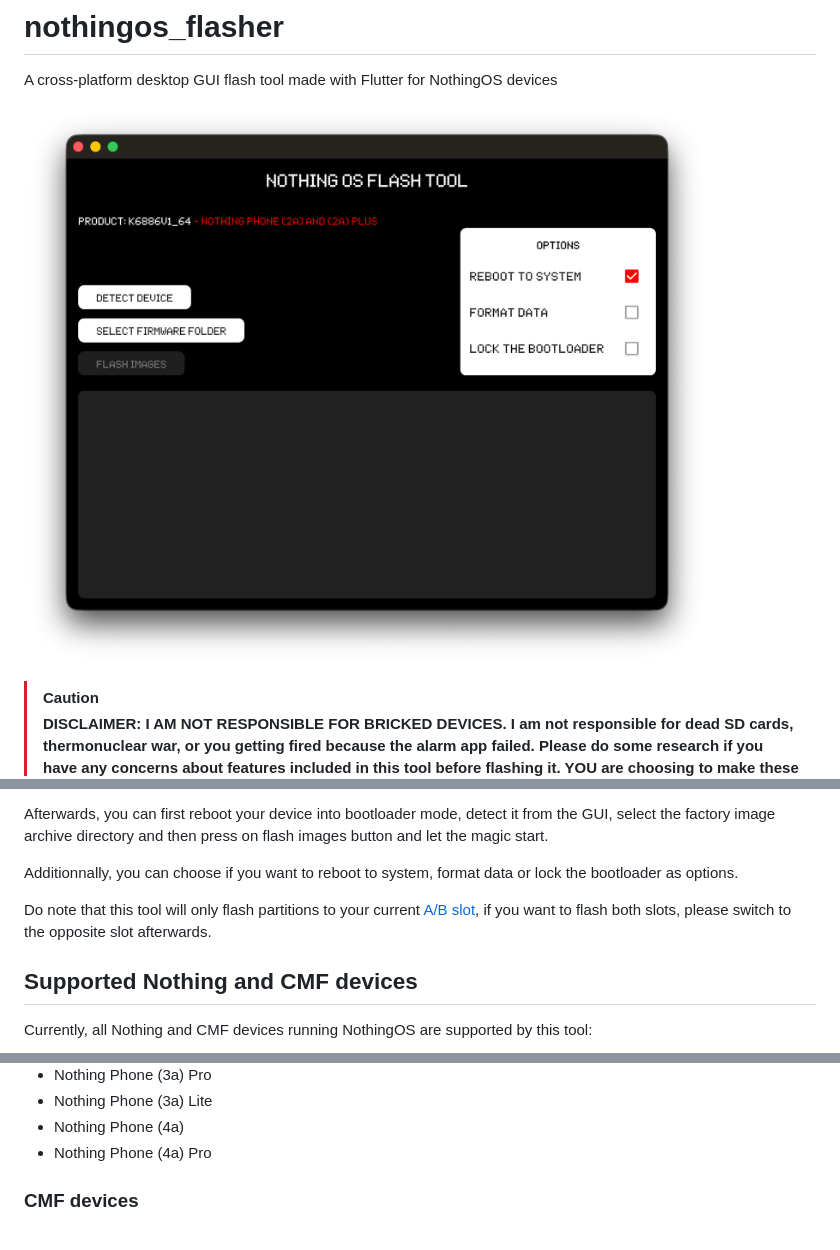
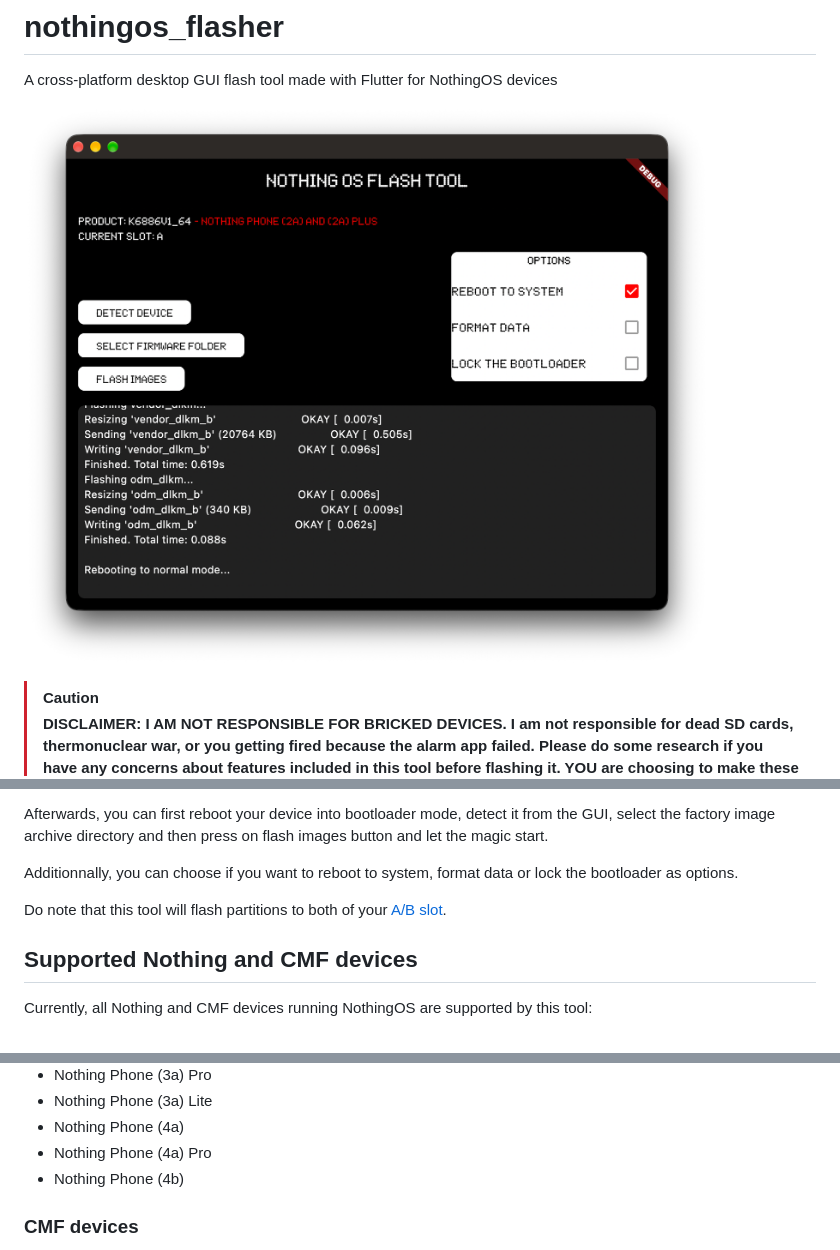
Before and after one commit to Mashopy/nothingos_flasher_flutter, a Markdown page: README.md, 3 parts joined by grey strips. GitHub-like rendering; pictures changed too: docs/assets/nothingos_flasher_Pacman.png.

Commit message:
README.md: Update documentation for slot detection and supported devices.

```diff
--- a/README.md
+++ b/README.md
@@ -21,7 +21,7 @@ factory image archive directory and then press on flash images button and let th
 
 Additionnally, you can choose if you want to reboot to system, format data or lock the bootloader as options.
 
-Do note that this tool will only flash partitions to your current [A/B slot](https://source.android.com/docs/core/ota/virtual_ab), if you want to flash both slots, please switch to the opposite slot afterwards.
+Do note that this tool will flash partitions to both of your [A/B slot](https://source.android.com/docs/core/ota/virtual_ab).
 
 ## Supported Nothing and CMF devices
 
@@ -38,6 +38,7 @@ Currently, all Nothing and CMF devices running NothingOS are supported by this t
  - Nothing Phone (3a) Lite
  - Nothing Phone (4a)
  - Nothing Phone (4a) Pro
+ - Nothing Phone (4b)
 
  ### CMF devices
  - CMF Phone 1
```
